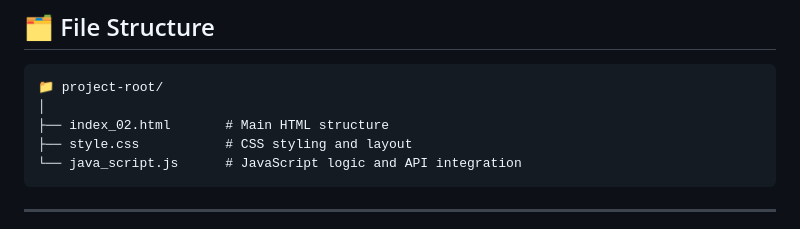
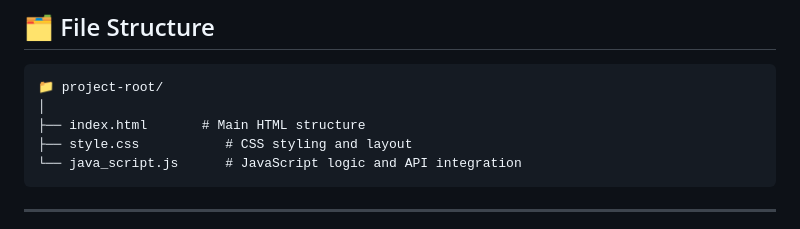
Before and after one commit to sushilpote13/weather-dashboard, a Markdown page: README.md, the part around the change. GitHub-like rendering.

Commit message:
Update README.md
updating some mistakes

````diff
--- a/README.md
+++ b/README.md
@@ -37,7 +37,7 @@ A responsive web app that displays real-time weather information for any city us
 ```
 📁 project-root/
 │
-├── index_02.html       # Main HTML structure
+├── index.html       # Main HTML structure
 ├── style.css           # CSS styling and layout
 └── java_script.js      # JavaScript logic and API integration
 ```
````
